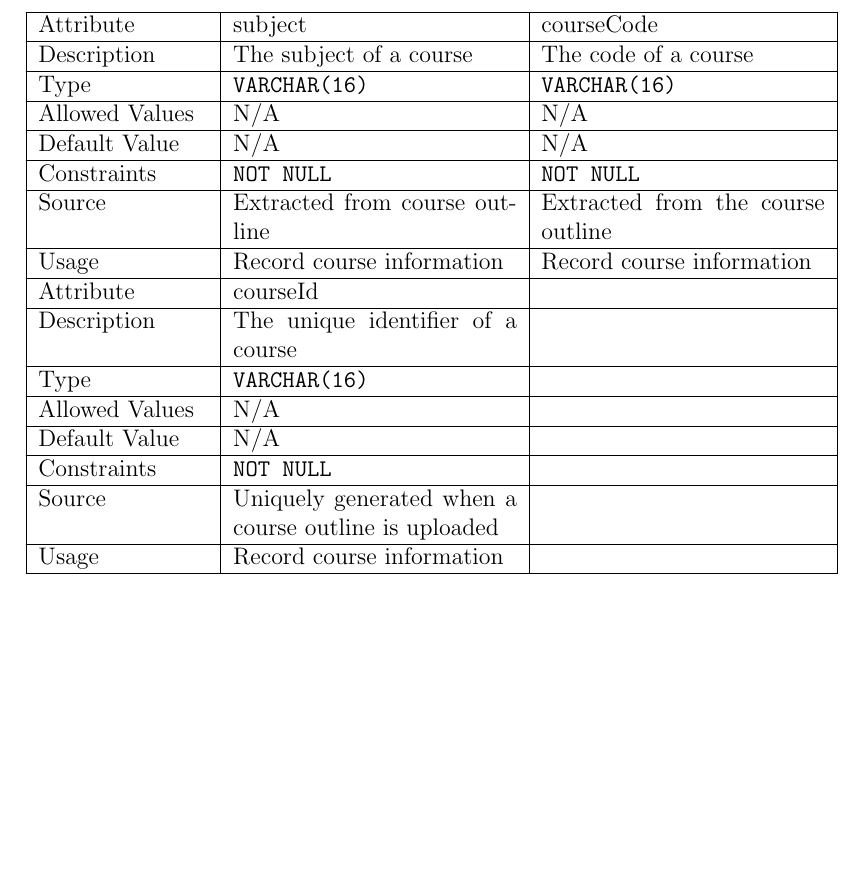
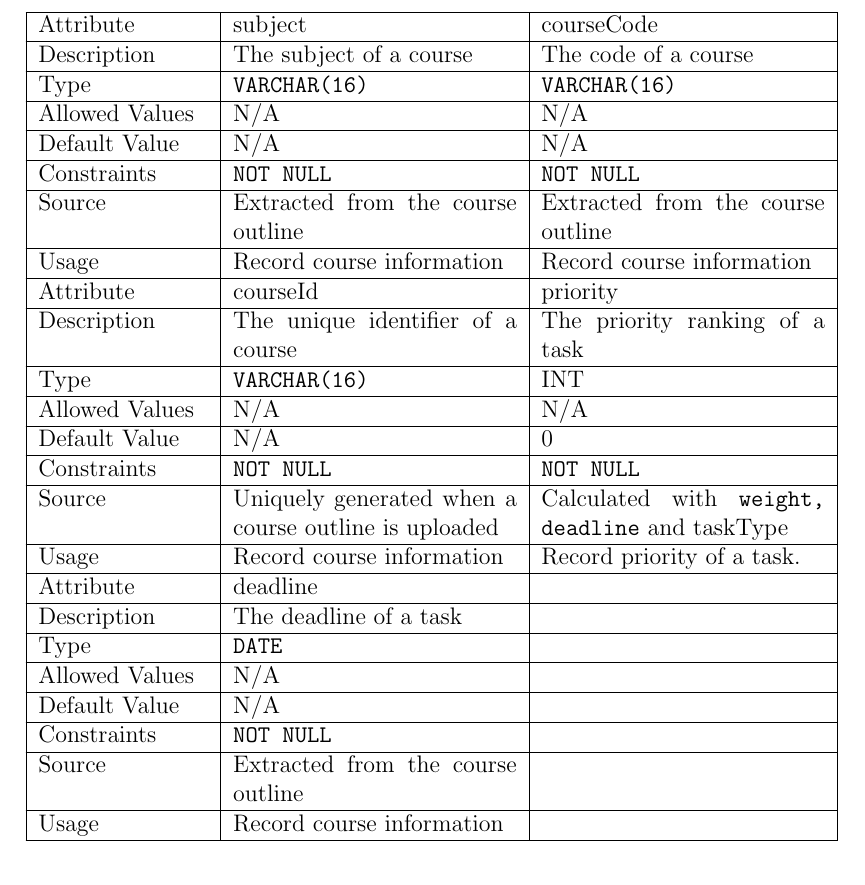
Before and after one commit to katrina799/4G06CapstoneProjectT5, a LaTeX document (docs/SRS-Volere/SRS.tex): part of page 14 of 28 before the commit and part of page 14 of 29 after it, cut so that both start at the same text, the shorter picture padded with empty space. Compiled offline with pdfLaTeX.

Commit message:
refine table tasks

```diff
--- a/docs/SRS-Volere/SRS.tex
+++ b/docs/SRS-Volere/SRS.tex
@@ -293,15 +293,31 @@ Default Value &N/A &N/A\\
 \hline
 Constraints & \texttt{NOT NULL}& \texttt{NOT NULL}\\
 \hline
-Source & Extracted from course outline & Extracted from the course outline\\
+Source & Extracted from the course outline & Extracted from the course outline\\
 \hline
 Usage & Record course information & Record course information\\
 \hline
-Attribute & courseId&\\
+Attribute & courseId&priority\\
 \hline
-Description & The unique identifier of a course&\\
+Description & The unique identifier of a course & The priority ranking of a task\\
 \hline
-Type & \texttt{VARCHAR(16)}&\\
+Type & \texttt{VARCHAR(16)}&INT\\
+\hline
+Allowed Values &N/A &N/A\\
+\hline
+Default Value &N/A &0\\
+\hline
+Constraints & \texttt{NOT NULL}&\texttt{NOT NULL}\\
+\hline
+Source & Uniquely generated when a course outline is uploaded&Calculated with \texttt{weight, deadline} and taskType\\
+\hline
+Usage & Record course information & Record priority of a task.\\
+\hline
+Attribute & deadline&\\
+\hline
+Description & The deadline of a task & \\
+\hline
+Type & \texttt{DATE}&\\
 \hline
 Allowed Values &N/A &\\
 \hline
@@ -309,9 +325,9 @@ Default Value &N/A &\\
 \hline
 Constraints & \texttt{NOT NULL}&\\
 \hline
-Source & Uniquely generated when a course outline is uploaded&\\
+Source & Extracted from the course outline&\\
 \hline
-Usage & Record course information &\\
+Usage & Record course information & \\
 \hline
 \end{longtable}
 
```
